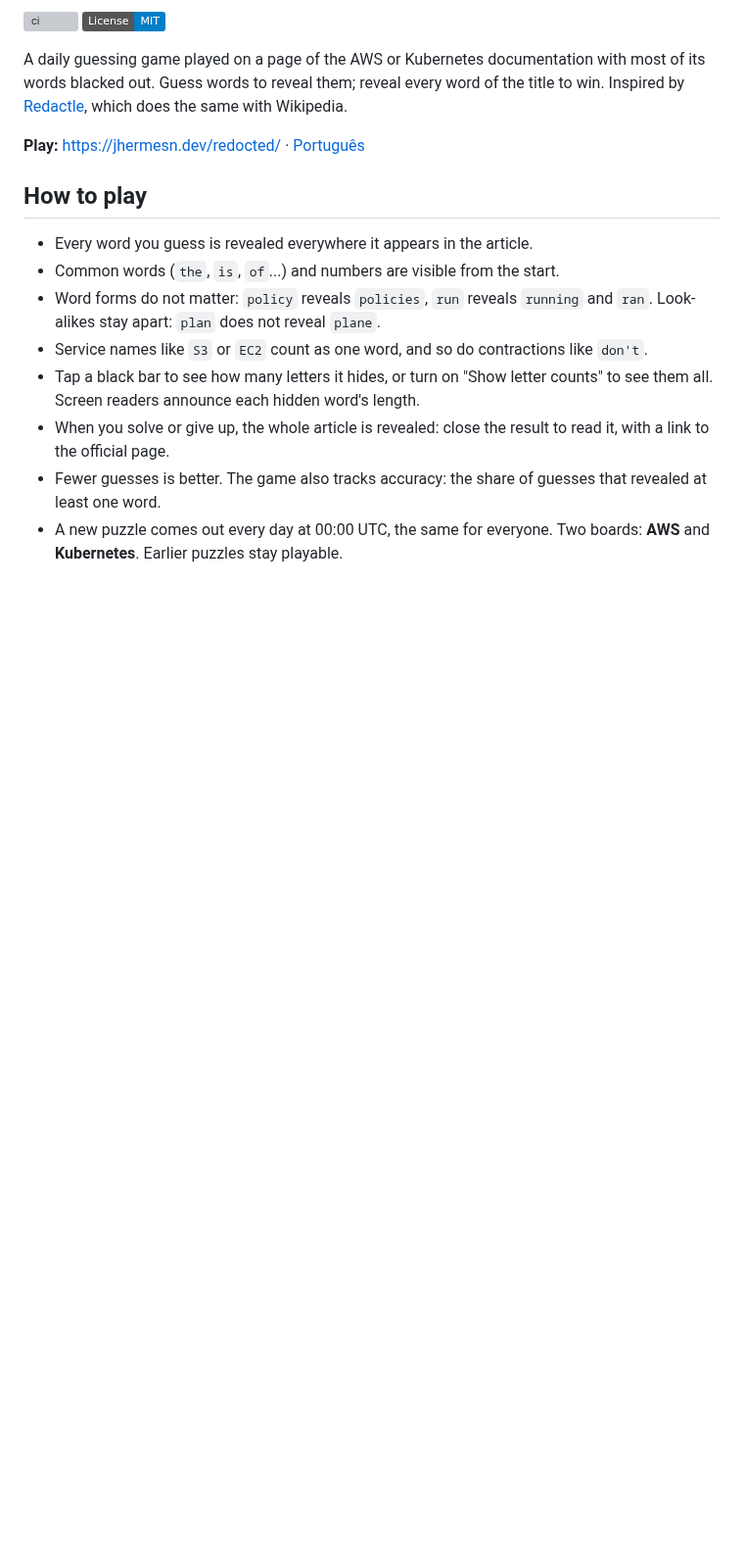
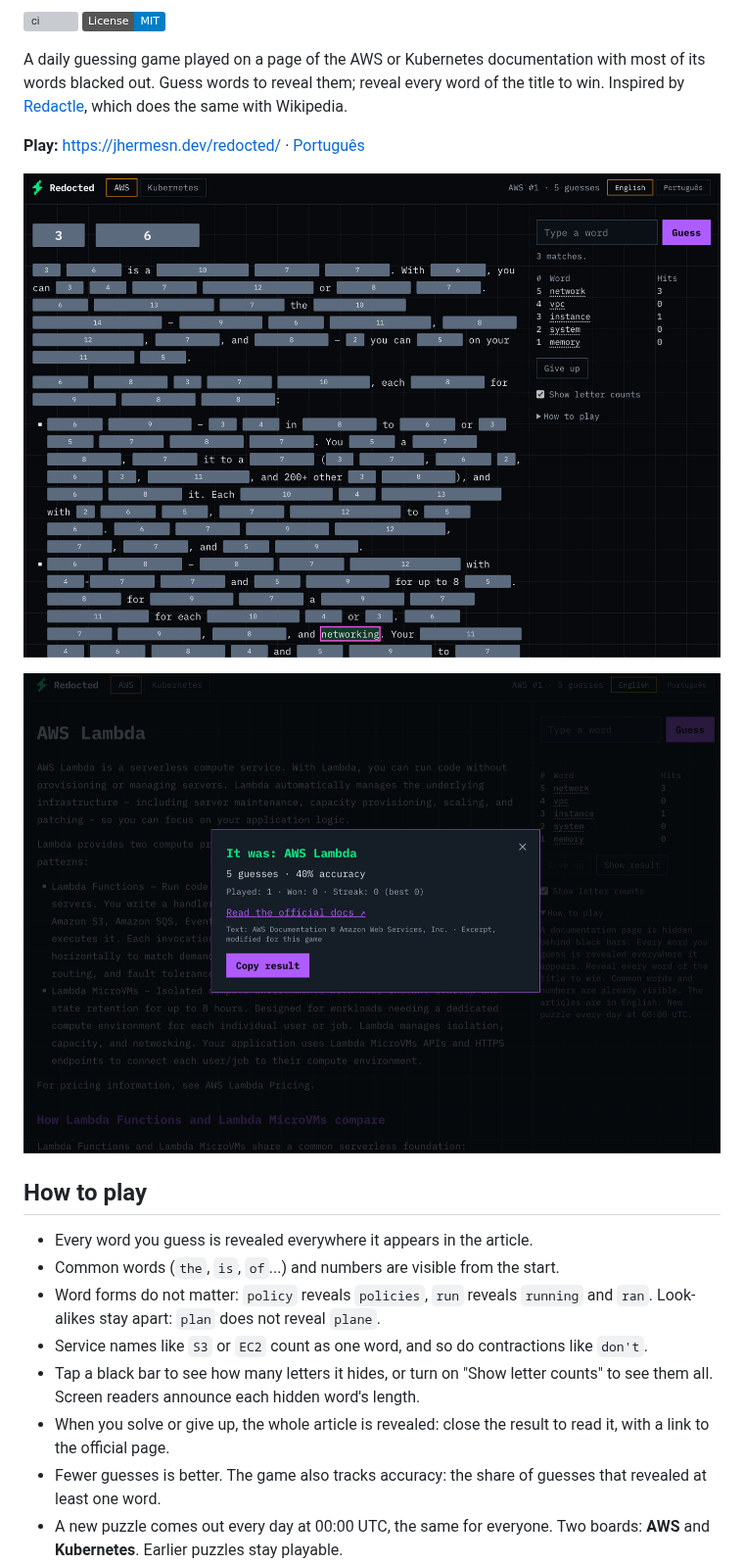
Before and after one commit to jhermesn/redocted, a Markdown page: README.md, the part around the change. Shown at 98% size. Rendered like a GitHub page; pictures changed too: .github/assets/screenshot-game.png (added), .github/assets/screenshot-result.png (added); badges without logos; blank space fills up the shorter version; grey boxes are pictures that could not be loaded.

Commit message:
docs: add gameplay screenshots to the README

```diff
--- a/README.md
+++ b/README.md
@@ -11,6 +11,10 @@ word of the title to win. Inspired by [Redactle](https://redactle.net), which
 does the same with Wikipedia.
 
 **Play:** https://jhermesn.dev/redocted/ · [Português](https://jhermesn.dev/redocted/pt-br/)
+
+![A puzzle in progress: most words are black bars showing their letter counts, and the guess list shows each guess with its number of matches](.github/assets/screenshot-game.png)
+
+![The result after a game: the article title, guesses and accuracy, stats, a link to the official page and a button to copy the result](.github/assets/screenshot-result.png)
 
 ## How to play
 
```
